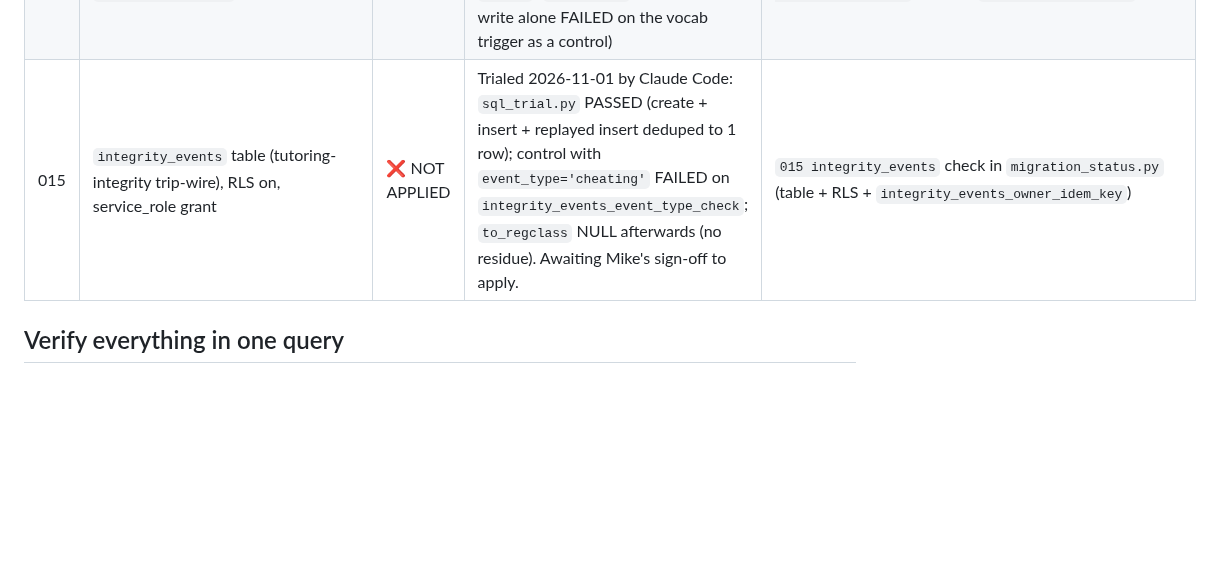
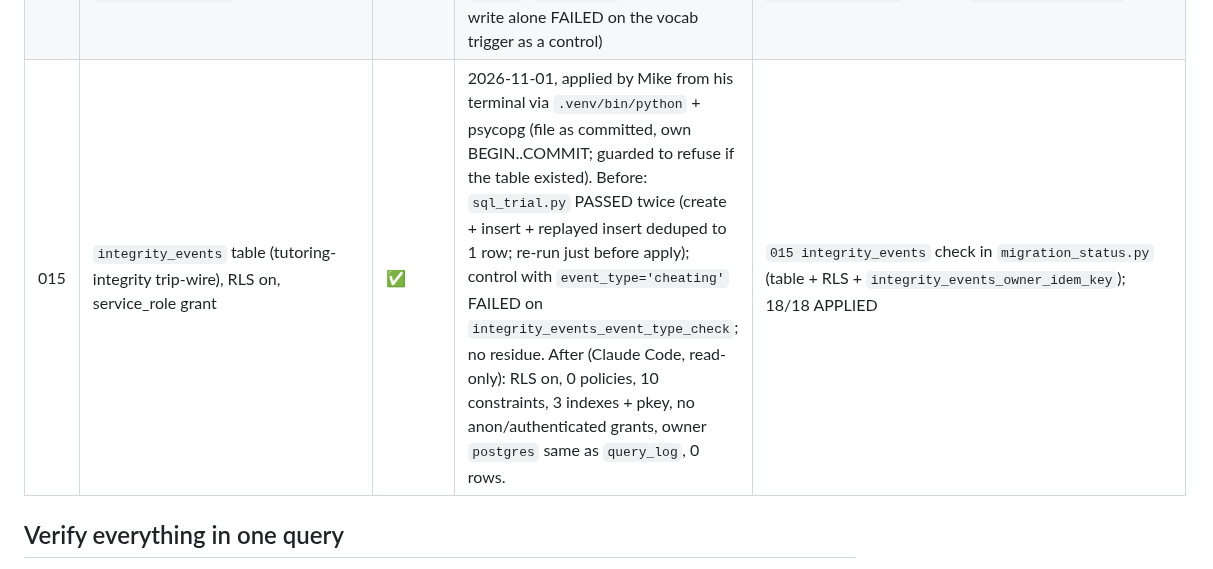
Before and after one commit to MikeMcMahon-dev/openbrain, a Markdown page: supabase/migrations/migration_log.md, the part around the change. Drawn GitHub-style; blank space fills up the shorter version.

Commit message:
migration_log: 015 applied 2026-11-01 (Mike, psycopg), verified read-only
Co-Authored-By: Claude Opus 5.5 (1M context) <noreply@anthropic.com>

```diff
--- a/supabase/migrations/migration_log.md
+++ b/supabase/migrations/migration_log.md
@@ -45,7 +45,7 @@ production. A header a human must remember to update is a header that lies.
 | 012 | `retirement_requests` airlock table | ✅ | 2026-08-22/23 *(unrecorded — applied by an agent session, not by Mike)* | `retirement_requests` = 13 cols / 8 constraints / 4 indexes |
 | 013 | drop `retirement_requests.target_id` FK | ✅ | 2026-08-23, direct psycopg (trialed BEGIN..ROLLBACK first) | **0** rows in `pg_constraint` with `contype='f'` on `public.retirement_requests` |
 | 014 | `Career` added to `system_vocabulary` | ✅ | 2026-09-26, Claude Code session at Mike's request, direct psycopg (`sql_trial.py` PASSED with a `Career`+`component:` write; same write alone FAILED on the vocab trigger as a control) | `system_vocabulary` has `Career`; `vocab: DB == canonical_systems` check in `migration_status.py` |
-| 015 | `integrity_events` table (tutoring-integrity trip-wire), RLS on, service_role grant | ❌ NOT APPLIED | Trialed 2026-11-01 by Claude Code: `sql_trial.py` PASSED (create + insert + replayed insert deduped to 1 row); control with `event_type='cheating'` FAILED on `integrity_events_event_type_check`; `to_regclass` NULL afterwards (no residue). Awaiting Mike's sign-off to apply. | `015 integrity_events` check in `migration_status.py` (table + RLS + `integrity_events_owner_idem_key`) |
+| 015 | `integrity_events` table (tutoring-integrity trip-wire), RLS on, service_role grant | ✅ | 2026-11-01, applied by Mike from his terminal via `.venv/bin/python` + psycopg (file as committed, own BEGIN..COMMIT; guarded to refuse if the table existed). Before: `sql_trial.py` PASSED twice (create + insert + replayed insert deduped to 1 row; re-run just before apply); control with `event_type='cheating'` FAILED on `integrity_events_event_type_check`; no residue. After (Claude Code, read-only): RLS on, 0 policies, 10 constraints, 3 indexes + pkey, no anon/authenticated grants, owner `postgres` same as `query_log`, 0 rows. | `015 integrity_events` check in `migration_status.py` (table + RLS + `integrity_events_owner_idem_key`); 18/18 APPLIED |
 
 ## Verify everything in one query
 
```
